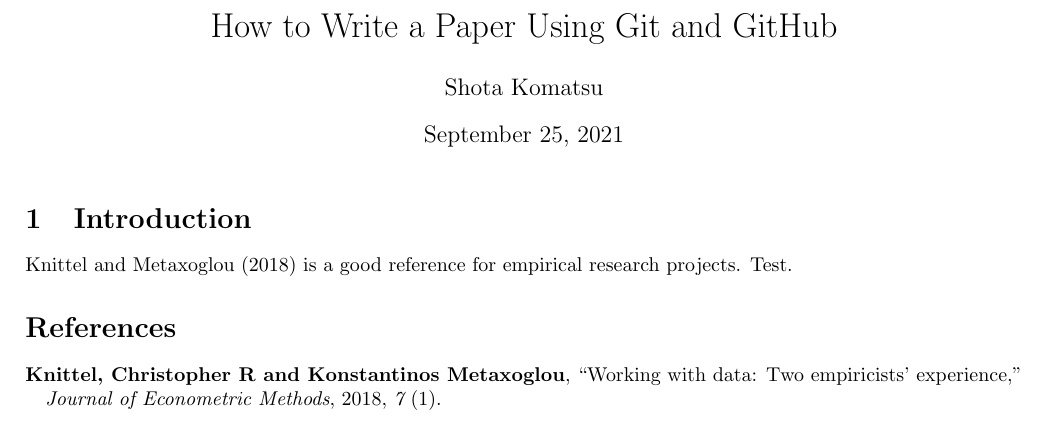
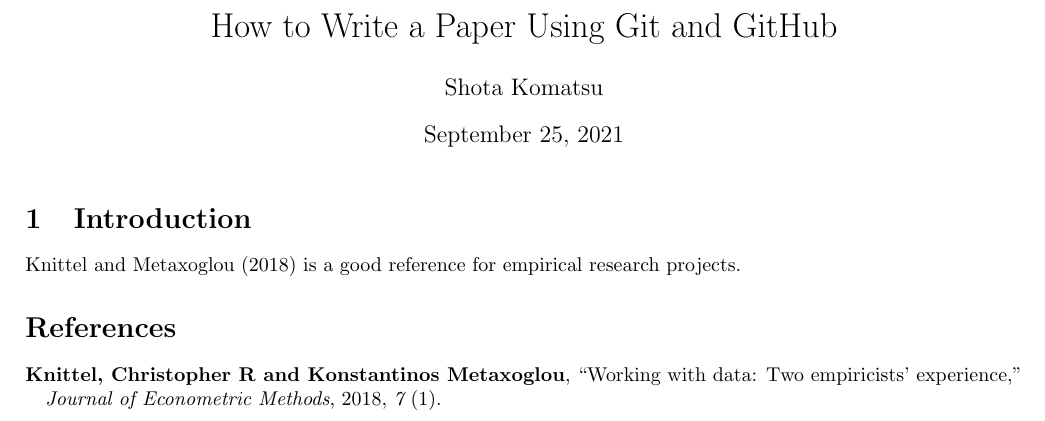
Before and after one commit to komatsuna4747/gitpractice, a LaTeX document (papers/report.tex): part of the page, cut so that both start at the same text. Compiled offline with pdfLaTeX.

Commit message:
Update report.tex

```diff
--- a/papers/report.tex
+++ b/papers/report.tex
@@ -17,7 +17,7 @@
 
 \section{Introduction}
 
-\citet{knittel2018working} is a good reference for empirical research projects. Test.
+\citet{knittel2018working} is a good reference for empirical research projects.
 
 \bibliography{report}
 \bibliographystyle{aer}
```
